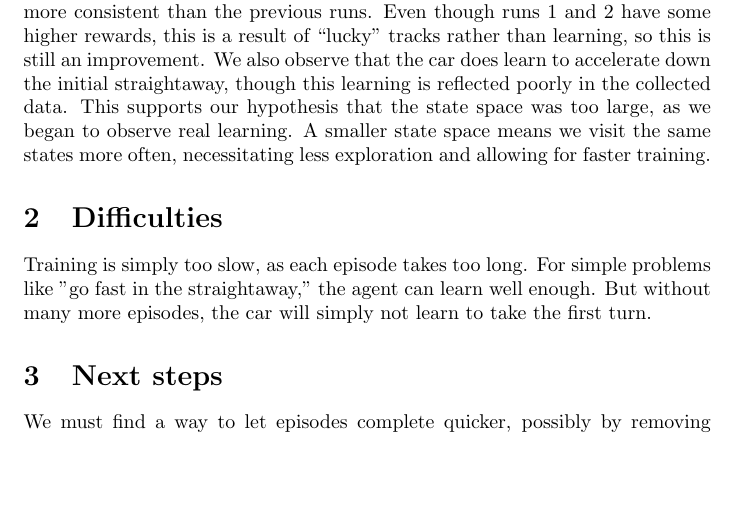
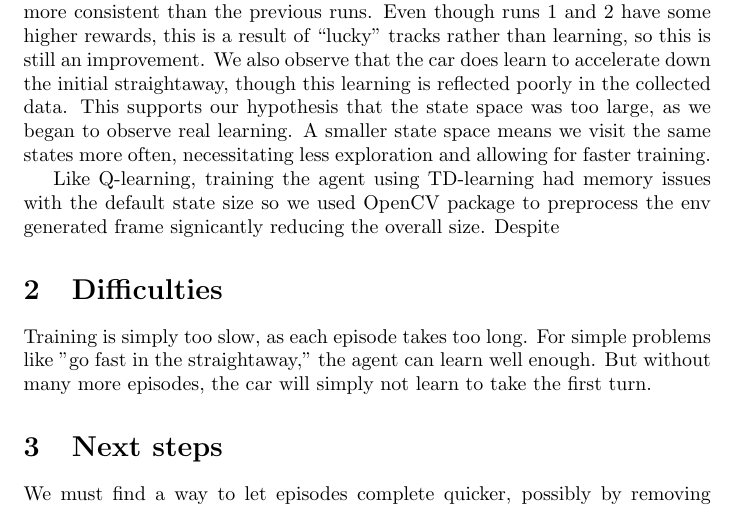
Before and after one commit to jalberse/rl-car, a LaTeX document (reports/checkpoint.tex): part of page 2 of 2, cut so that both start at the same text, the shorter picture padded with empty space. Compiled offline with pdfLaTeX.

Commit message:
Adding my part a little.

```diff
--- a/reports/checkpoint.tex
+++ b/reports/checkpoint.tex
@@ -56,6 +56,7 @@ supports our hypothesis that the state space was too large, as we began
 to observe real learning.
 A smaller state space means we visit the same states more often, necessitating less exploration and allowing for faster training.
 
+Like Q-learning, training the agent using TD-learning had memory issues with the default state size so we used OpenCV package to preprocess the env generated frame signicantly reducing the overall size. Despite
 \section{Difficulties}
 
 Training is simply too slow, as each episode takes too long.
```
